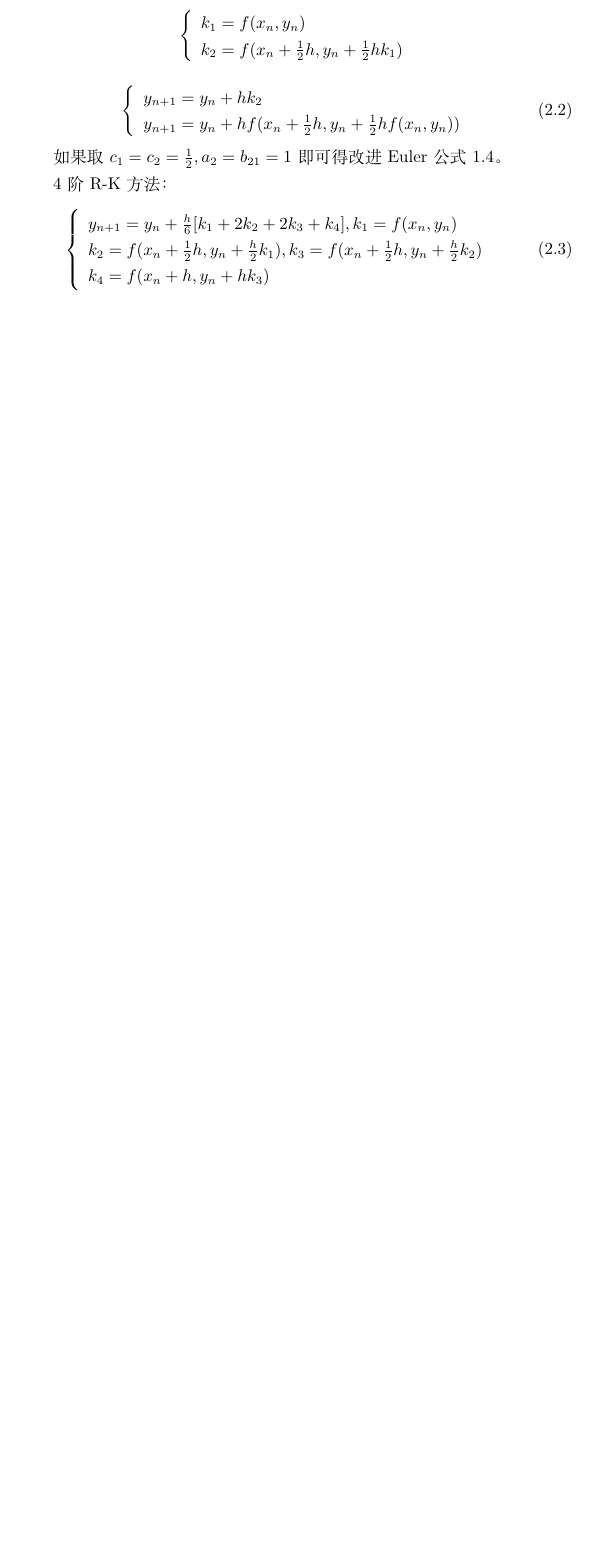
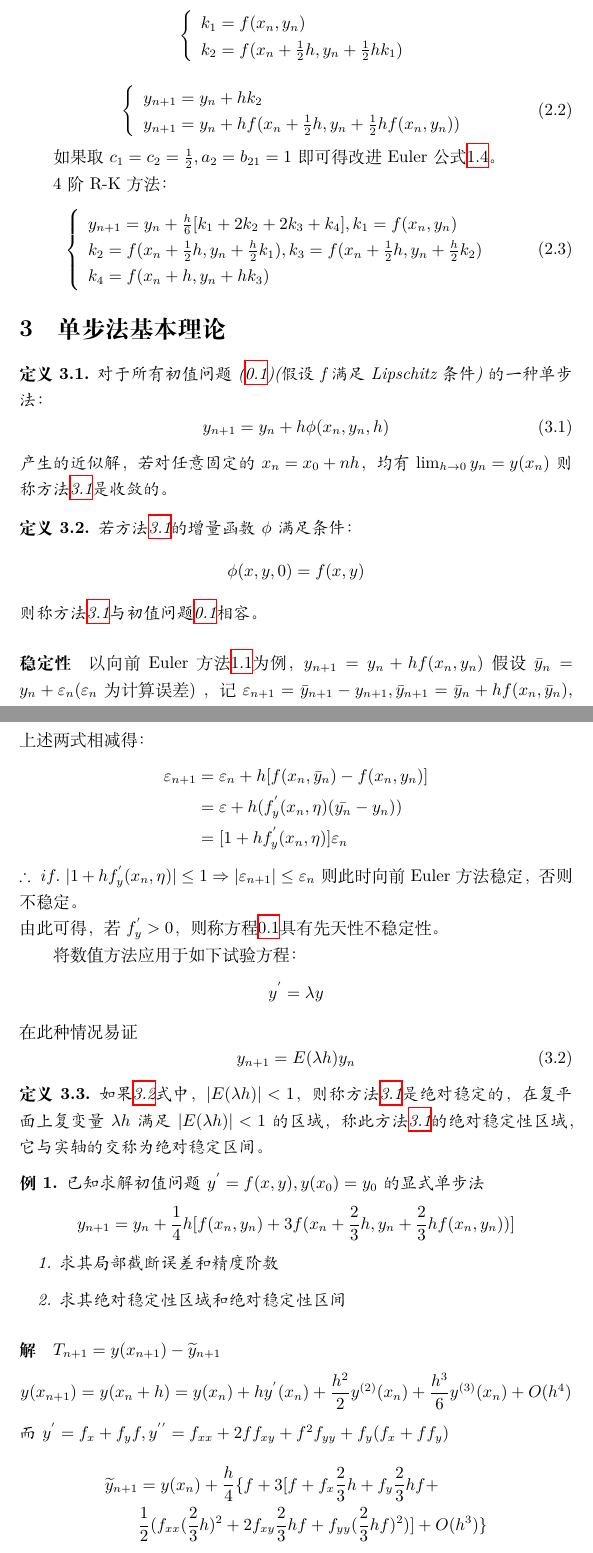
Before and after one commit to DingkunLiu/Numerical-Analysis-Tsinghua, a LaTeX document (第五章/main.tex): part of page 5 of 5 before the commit and two parts of pages 5 and 6 of 7 after it, the two joined at a grey line, cut at the place of the change, the shorter picture padded with empty space. Compiled offline with XeLaTeX.

Commit message:
最后一课内容

```diff
--- a/第五章/main.tex
+++ b/第五章/main.tex
@@ -7,11 +7,12 @@
 \usepackage{booktabs}
 \usepackage{array}
 \usepackage{graphicx}
+\usepackage{hyperref}
 
 \newtheorem{definition}{定义}[section]
 \newtheorem{theorem}{定理}[section]
 \newtheorem{lemma}{引理}[section]
-\newtheorem{example}{例}[section]
+\newtheorem{example}{例}
 
 \makeatletter % `@' now normal "letter"
 \@addtoreset{equation}{section}
@@ -270,3 +271,65 @@ $$
     \end{array}\right.
 \end{equation}
 
+\section{单步法基本理论}
+\begin{definition}
+    对于所有初值问题(\ref{eq:diff})(假设f满足Lipschitz条件)的一种单步法：
+    \begin{equation}
+        y_{n+1}=y_n+h\phi(x_n,y_n,h)
+        \label{eq:3.1}
+    \end{equation}
+    产生的近似解，若对任意固定的$x_n=x_0+nh$，均有$\lim_{h\rightarrow 0}y_n=y(x_n) $则称方法\ref{eq:3.1}是收敛的。
+\end{definition}
+
+\begin{definition}
+    若方法\ref{eq:3.1}的增量函数$\phi$满足条件：
+    \begin{equation*}
+        \phi(x,y,0)=f(x,y)
+    \end{equation*}
+    则称方法\ref{eq:3.1}与初值问题\ref{eq:diff}相容。
+\end{definition}
+
+\paragraph{稳定性}
+以向前Euler方法\ref{eq:euler}为例，$y_{n+1}=y_n+hf(x_n,y_n) $假设$\bar{y}_n=y_n+\varepsilon_n$($\varepsilon_n$为计算误差)
+，记$\varepsilon_{n+1}=\bar{y}_{n+1}-y_{n+1} , \bar{y}_{n+1}=\bar{y}_n+hf(x_n, \bar{y}_n) $,
+上述两式相减得：
+\begin{equation*}
+    \begin{split}
+        \varepsilon_{n+1} &= \varepsilon_n +h[f(x_n, \bar{y}_n)-f(x_n,y_n)] \\
+        &= \varepsilon + h(f^{'}_y(x_n, \eta)(\bar{y_n}-y_n)) \\
+        &=[1+hf^{'}_y(x_n, \eta)]\varepsilon_n
+    \end{split}
+\end{equation*}
+$\therefore \ if. \ |1+hf^{'}_y(x_n, \eta)|\le 1 \Rightarrow |\varepsilon_{n+1} |\le \varepsilon_n$
+则此时向前Euler方法稳定，否则不稳定。\\
+由此可得，若$f^{'}_y>0 $，则称方程\ref{eq:diff}具有先天性不稳定性。
+
+将数值方法应用于如下试验方程：
+$$y^{'}=\lambda y $$
+在此种情况易证
+\begin{equation}
+    y_{n+1}=E(\lambda h)y_n
+    \label{eq:*}
+\end{equation}
+
+\begin{definition}
+    如果\ref{eq:*}式中，$|E(\lambda h)|<1$，则称方法\ref{eq:3.1}是绝对稳定的，在复平面上复变量$\lambda h$满足$|E(\lambda h)|<1$的区域，称此方法\ref{eq:3.1}的绝对稳定性区域，它与实轴的交称为绝对稳定区间。
+\end{definition}
+
+\begin{example}
+    已知求解初值问题$y^{'}=f(x,y), y(x_0)=y_0$的显式单步法
+    $$y_{n+1}=y_n+\frac{1}{4}h[f(x_n,y_n)+3f(x_n+\frac{2}{3}h,y_n+\frac{2}{3}hf(x_n,y_n))] $$
+    \begin{enumerate}
+        \item 求其局部截断误差和精度阶数
+        \item 求其绝对稳定性区域和绝对稳定性区间
+    \end{enumerate}
+
+    \paragraph{解}$T_{n+1}=y(x_{n+1})-\widetilde{y}_{n+1} $
+    $$y(x_{n+1})=y(x_n+h)=y(x_n)+hy^{'}(x_n)+\frac{h^2}{2}y^{(2)}(x_n)+\frac{h^3}{6}y^{(3)}(x_n)+O(h^4) $$
+    而$y^{'}=f_x+f_yf, y^{{'}{'}}=f_{xx}+2ff_{xy}+f^2f_{yy}+f_y(f_x+ff_y) $\\
+    \begin{equation*}
+        \begin{split}
+            \widetilde{y}_{n+1}&=y(x_n) + \frac{h}{4}\{f+3[f+f_x\frac{2}{3}h+f_y\frac{2}{3}hf+\\
+            &\frac{1}{2}(f_{xx}(\frac{2}{3}h)^2+2f_{xy}\frac{2}{3}hf+f_{yy}(\frac{2}{3}hf)^2)]+O(h^3) \}
+        \end{split}
+    \end{equation*}
```
Also changed, not shown: 第五章/main.pdf, 第五章/main.tex (35 more changed lines).
